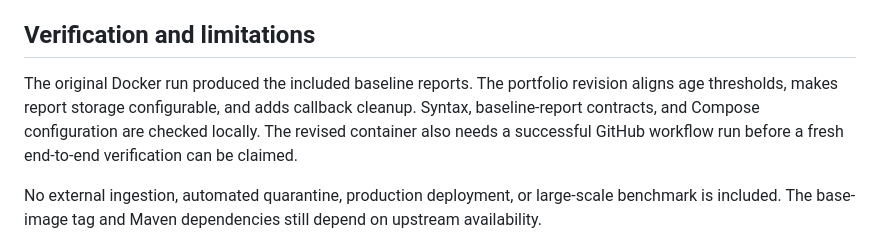
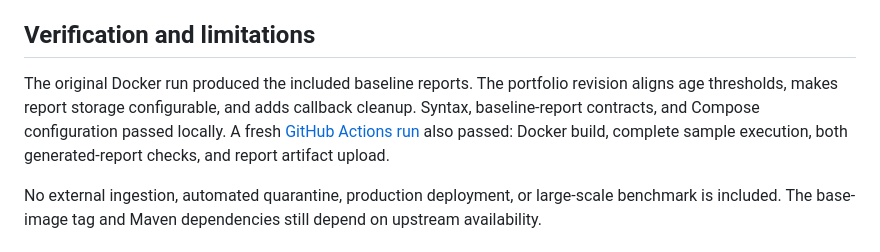
Before and after one commit to Rems2014/rems2014.github.io, a Markdown page: projects/data-quality/README.md, the part around the change. GitHub-like rendering.

Commit message:
Document successful end-to-end portfolio validation

```diff
--- a/projects/data-quality/README.md
+++ b/projects/data-quality/README.md
@@ -106,7 +106,7 @@ The active portfolio CI workflow is at the repository root and runs this project
 
 ## Verification and limitations
 
-The original Docker run produced the included baseline reports. The portfolio revision aligns age thresholds, makes report storage configurable, and adds callback cleanup. Syntax, baseline-report contracts, and Compose configuration are checked locally. The revised container also needs a successful GitHub workflow run before a fresh end-to-end verification can be claimed.
+The original Docker run produced the included baseline reports. The portfolio revision aligns age thresholds, makes report storage configurable, and adds callback cleanup. Syntax, baseline-report contracts, and Compose configuration passed locally. A fresh [GitHub Actions run](https://github.com/Rems2014/rems2014.github.io/actions/runs/39507885239) also passed: Docker build, complete sample execution, both generated-report checks, and report artifact upload.
 
 No external ingestion, automated quarantine, production deployment, or large-scale benchmark is included. The base-image tag and Maven dependencies still depend on upstream availability.
 
```
